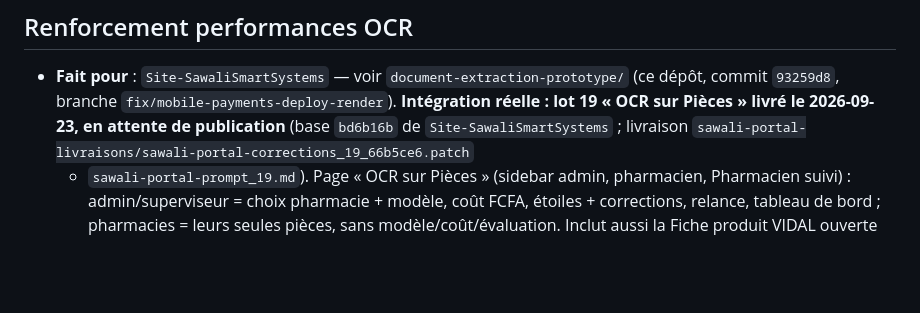
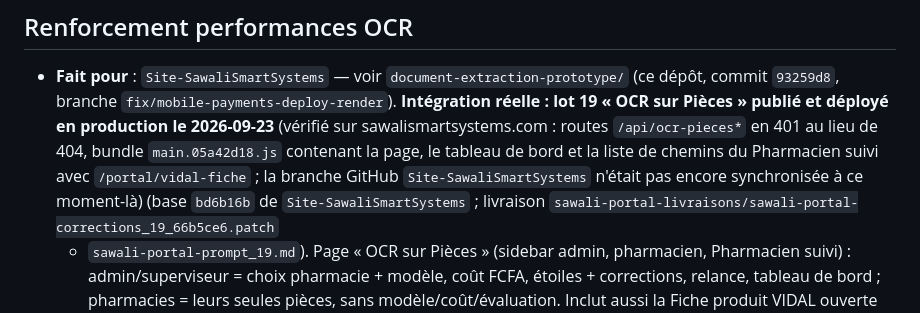
Before and after one commit to ShuyahBF/Claude, a Markdown page: MILESTONES.md, the part around the change. Drawn GitHub-style; blank space fills up the shorter version.

Commit message:
Sawali lot 19 : publication et déploiement vérifiés en production
Co-Authored-By: Claude Opus 5.5 <noreply@anthropic.com>
Claude-Session: https://claude.ai/code/session_011VmxMAu9x8zDdrK5A7Suky

```diff
--- a/MILESTONES.md
+++ b/MILESTONES.md
@@ -8,8 +8,12 @@ concerné.
 
 - **Fait pour** : `Site-SawaliSmartSystems` — voir `document-extraction-prototype/`
   (ce dépôt, commit `93259d8`, branche `fix/mobile-payments-deploy-render`).
-  **Intégration réelle : lot 19 « OCR sur Pièces » livré le 2026-09-23, en
-  attente de publication** (base `bd6b16b` de `Site-SawaliSmartSystems` ;
+  **Intégration réelle : lot 19 « OCR sur Pièces » publié et déployé en
+  production le 2026-09-23** (vérifié sur sawalismartsystems.com : routes
+  `/api/ocr-pieces*` en 401 au lieu de 404, bundle `main.05a42d18.js`
+  contenant la page, le tableau de bord et la liste de chemins du Pharmacien
+  suivi avec `/portal/vidal-fiche` ; la branche GitHub
+  `Site-SawaliSmartSystems` n'était pas encore synchronisée à ce moment-là) (base `bd6b16b` de `Site-SawaliSmartSystems` ;
   livraison `sawali-portal-livraisons/sawali-portal-corrections_19_66b5ce6.patch`
   + `sawali-portal-prompt_19.md`). Page « OCR sur Pièces » (sidebar admin,
   pharmacien, Pharmacien suivi) : admin/superviseur = choix pharmacie +
```
